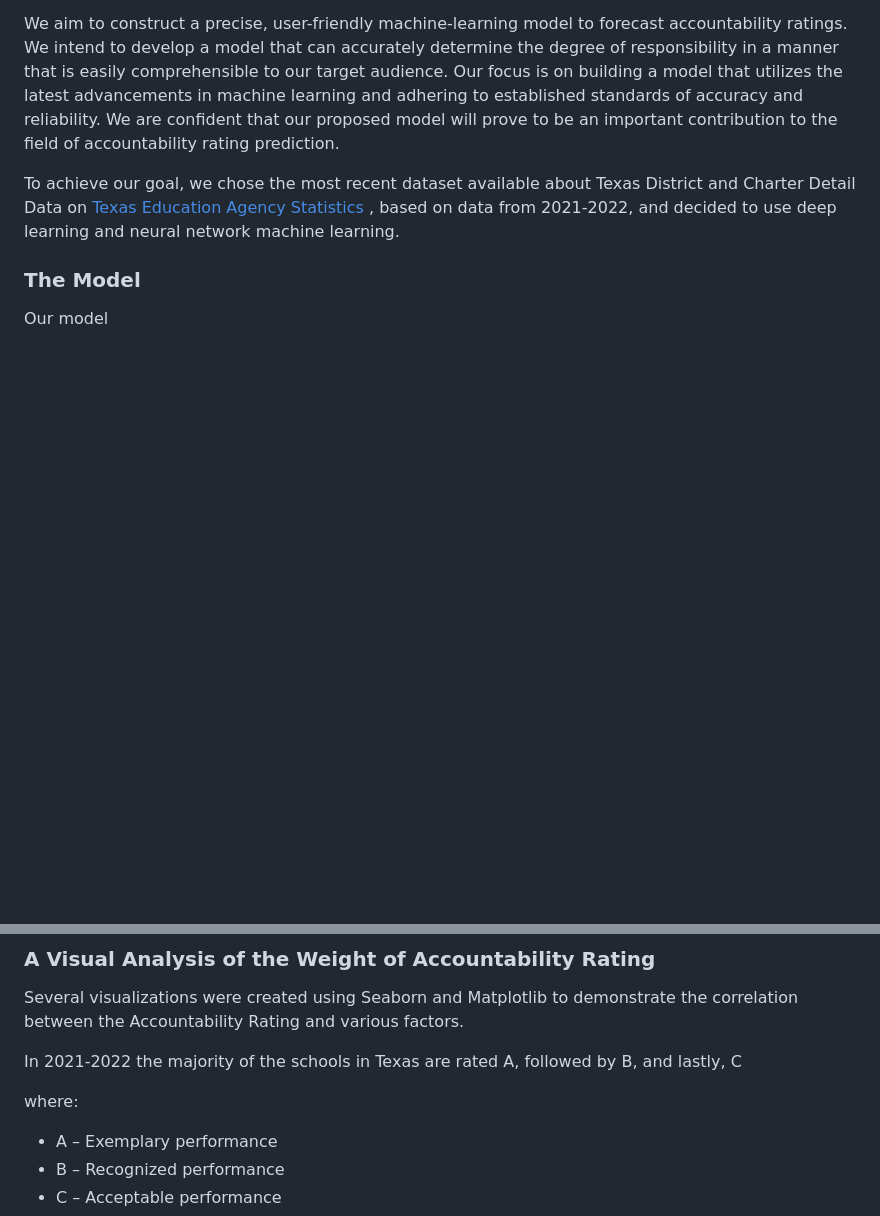
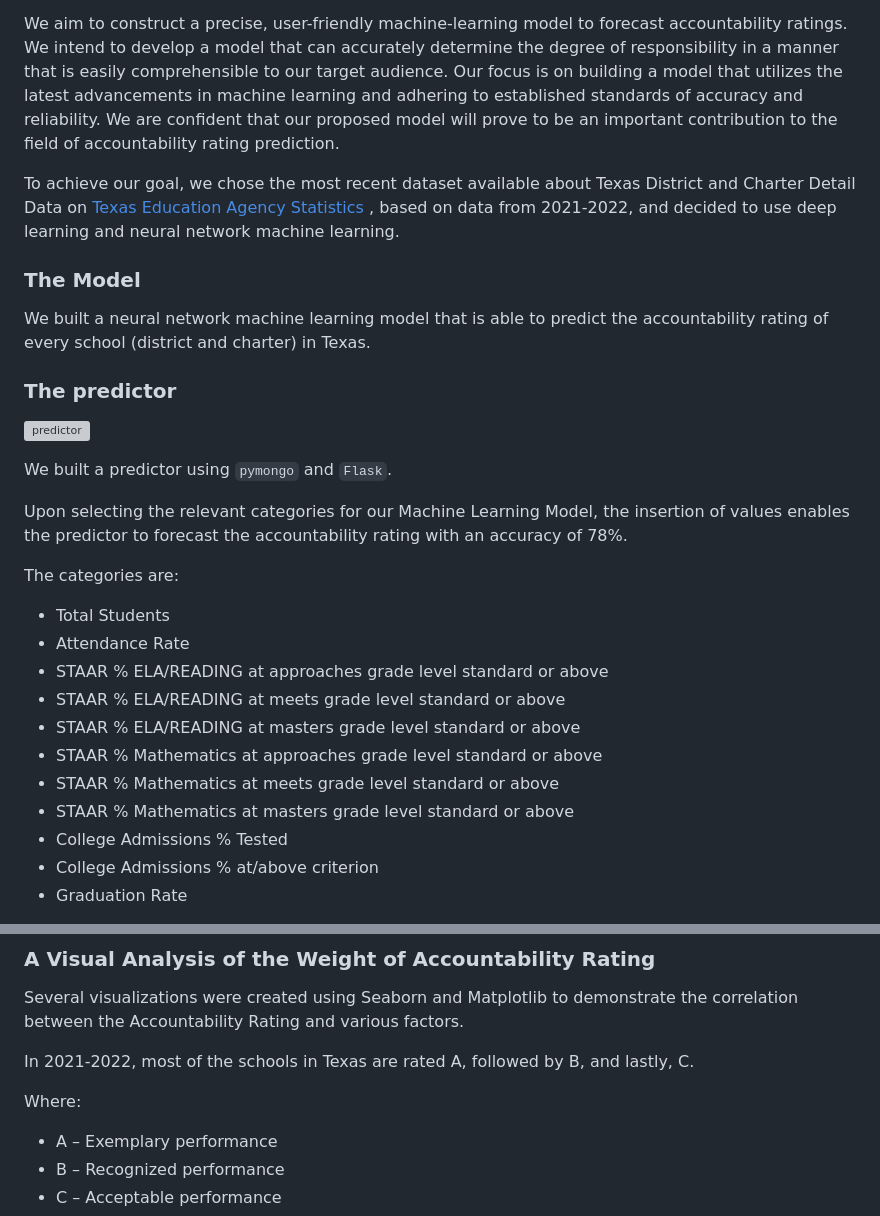
Before and after one commit to Amarilli/Texas-Education-and-Accountability-Rating-a-Machine-Learning-Model, a Markdown page: README.md, 2 parts joined by grey strips. Drawn GitHub-style; blank space fills up the shorter version; grey boxes are pictures that could not be loaded.

Commit message:
adding predictor

```diff
--- a/README.md
+++ b/README.md
@@ -49,4 +49,27 @@ To achieve our goal, we chose the most recent dataset available about Texas Dist
 
 ### The Model
 
-Our model
+We built a neural network machine learning model that is able to predict the accountability rating of every school (district and charter) in Texas.
+
+### The predictor
+
+![predictor](https://github.com/Amarilli/project-4/blob/main/Images/predictor.png)
+
+We built a predictor using `pymongo` and `Flask`.
+
+Upon selecting the relevant categories for our Machine Learning Model, the insertion of values enables the predictor to forecast the accountability rating with an accuracy of 78%.
+
+The categories are:
+
+- Total Students
+- Attendance Rate
+- STAAR % ELA/READING at approaches grade level standard or above
+- STAAR % ELA/READING at meets grade level standard or above
+- STAAR % ELA/READING at masters grade level standard or above
+- STAAR % Mathematics at approaches grade level standard or above
+- STAAR % Mathematics at meets grade level standard or above
+- STAAR % Mathematics at masters grade level standard or above
+- College Admissions % Tested
+- College Admissions % at/above criterion
+- Graduation Rate
+
@@ -56,9 +85,9 @@ Our model
 
 Several visualizations were created using Seaborn and Matplotlib to demonstrate the correlation between the Accountability Rating and various factors.
 
-In 2021-2022 the majority of the schools in Texas are rated A, followed by B, and lastly, C
+In 2021-2022, most of the schools in Texas are rated A, followed by B, and lastly, C.
 
-where:
+Where:
 
 - A – Exemplary performance
 - B – Recognized performance
```
Also changed, not shown: other parts of README.md (+6 -0 lines).
